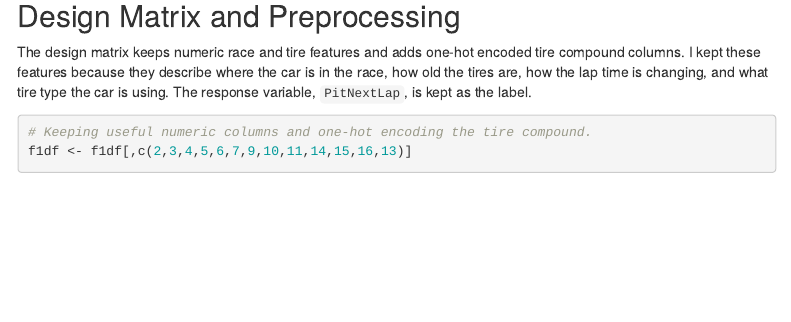
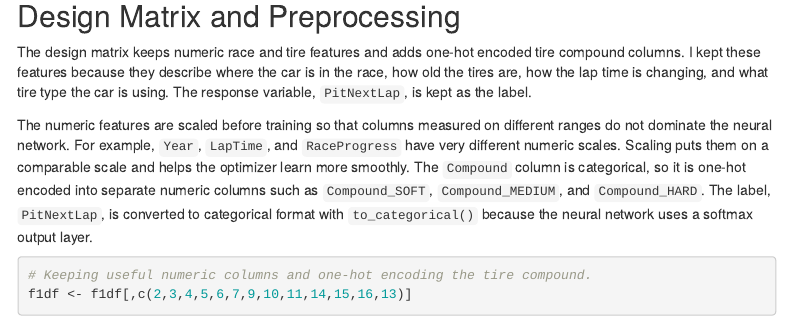
Before and after one commit to walk1524/cameron-blake-4555-final, an R Markdown document (f1_pit_template_style.Rmd): the page in a window 1100 px wide, from 1000 px down. Rendered offline with R 4.5, knitr and Pandoc, with nearby package versions; some code elsewhere in the file could not run offline; menus at the side of the page are left out; common packages that the code uses without loading them are loaded.

Commit message:
Add: preprocessing explanation

````diff
--- a/f1_pit_template_style.Rmd
+++ b/f1_pit_template_style.Rmd
@@ -45,6 +45,8 @@ head(f1df, 3)
 ## Design Matrix and Preprocessing
 
 The design matrix keeps numeric race and tire features and adds one-hot encoded tire compound columns. I kept these features because they describe where the car is in the race, how old the tires are, how the lap time is changing, and what tire type the car is using. The response variable, `PitNextLap`, is kept as the label.
+
+The numeric features are scaled before training so that columns measured on different ranges do not dominate the neural network. For example, `Year`, `LapTime`, and `RaceProgress` have very different numeric scales. Scaling puts them on a comparable scale and helps the optimizer learn more smoothly. The `Compound` column is categorical, so it is one-hot encoded into separate numeric columns such as `Compound_SOFT`, `Compound_MEDIUM`, and `Compound_HARD`. The label, `PitNextLap`, is converted to categorical format with `to_categorical()` because the neural network uses a softmax output layer.
 
 ```{r preprocessing}
 # Keeping useful numeric columns and one-hot encoding the tire compound.
````
